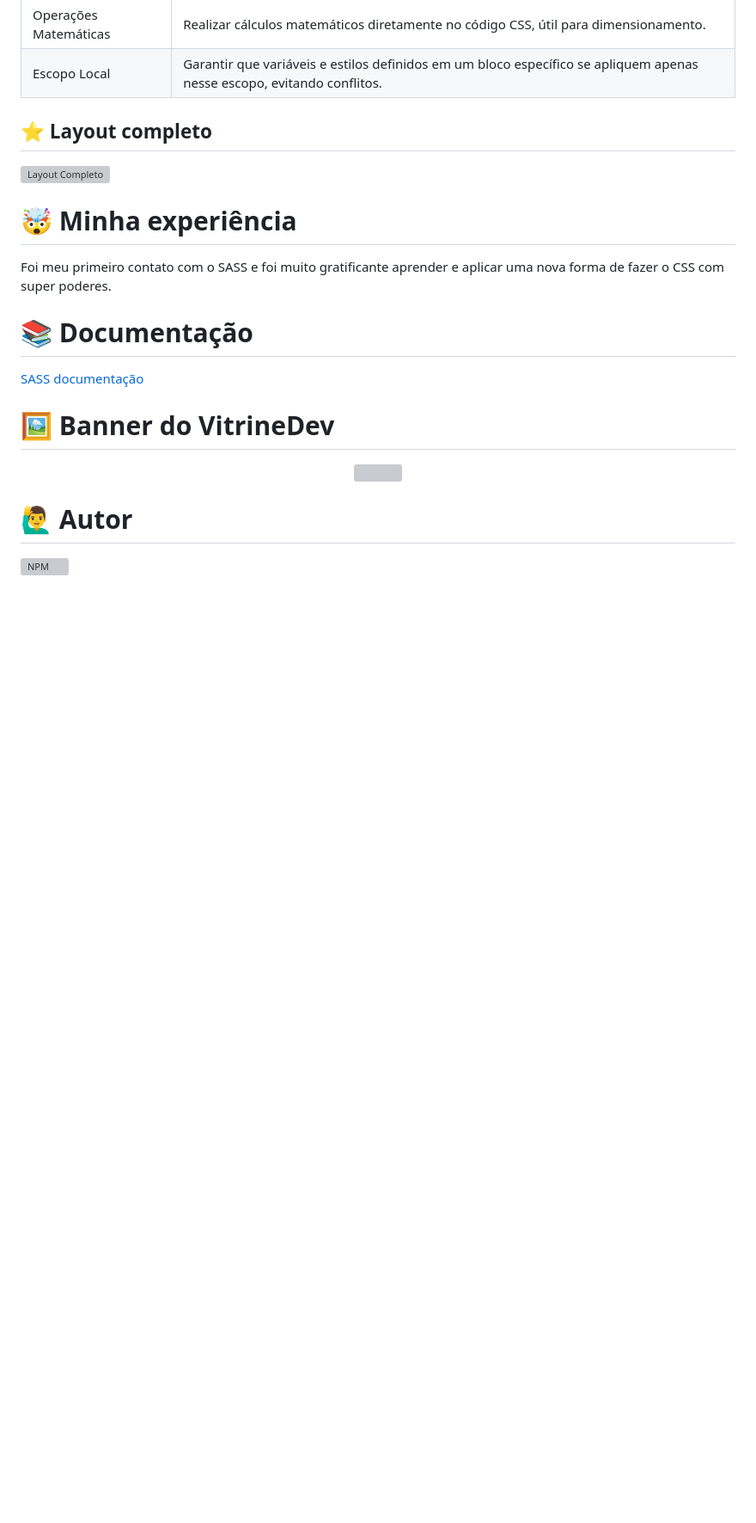
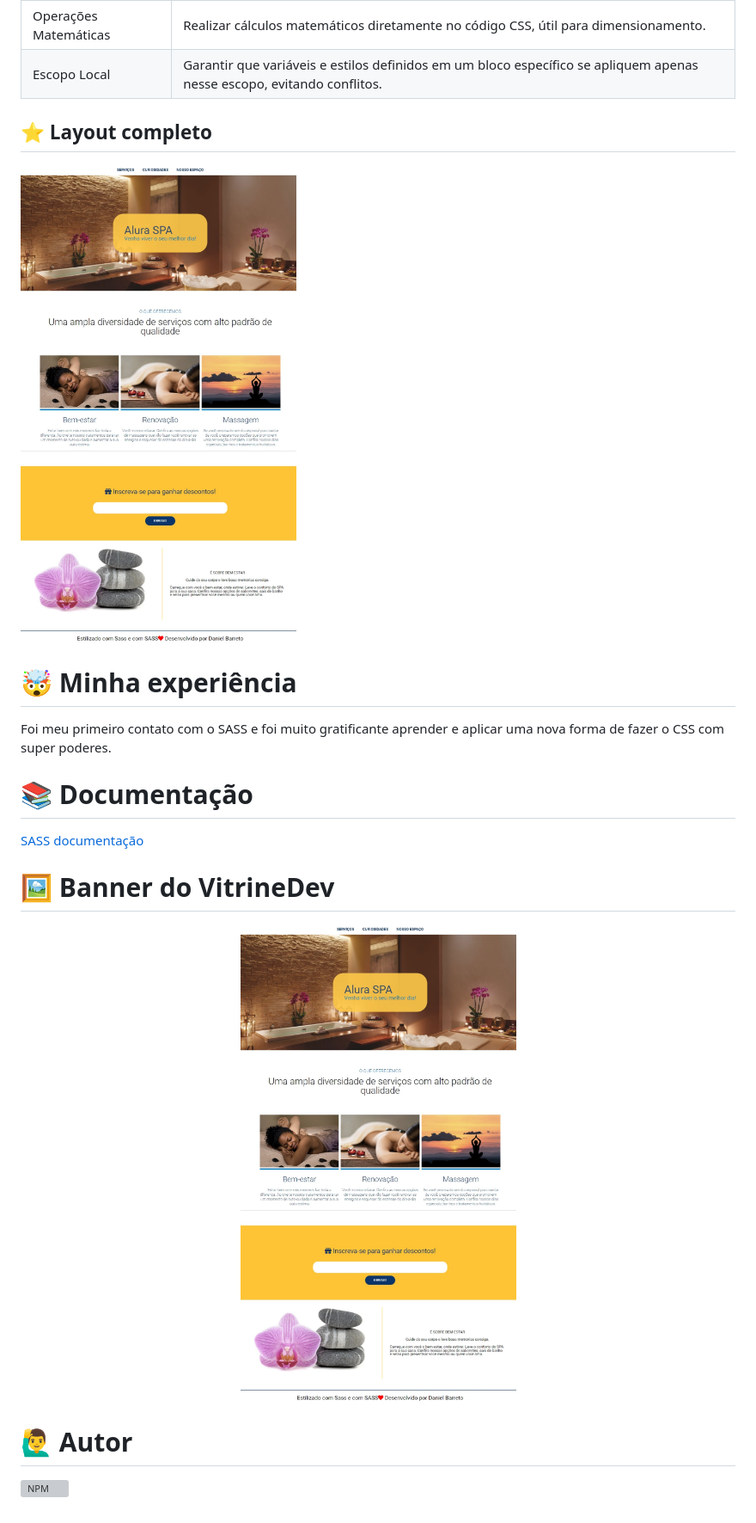
Before and after one commit to DanielBarret0/AluraSpaSASS, a Markdown page: README.md, the part around the change. Shown at 86% size. Drawn GitHub-style; blank space fills up the shorter version; grey boxes are pictures that could not be loaded.

```diff
--- a/README.md
+++ b/README.md
@@ -42,7 +42,7 @@ Sass, ou *Syntactically Awesome Stylesheets*, é uma linguagem de folhas de esti
 
 ## ⭐ Layout completo
 
-![Layout Completo]()
+![Layout Completo](https://github.com/DanielBarret0/AluraSpaSASS/blob/main/imagens/projeto%20completo.jpeg)
 
 # 🤯 Minha experiência
 
@@ -54,7 +54,7 @@ Foi meu primeiro contato com o SASS e foi muito gratificante aprender e aplicar
 
 # 🖼️ Banner do VitrineDev
 <div align="center">
-<img src="#vitrinedev">
+<img src="https://github.com/DanielBarret0/AluraSpaSASS/blob/main/imagens/projeto%20completo.jpeg#vitrinedev">
 </div>
 
 # 🙋‍♂️ Autor
```
